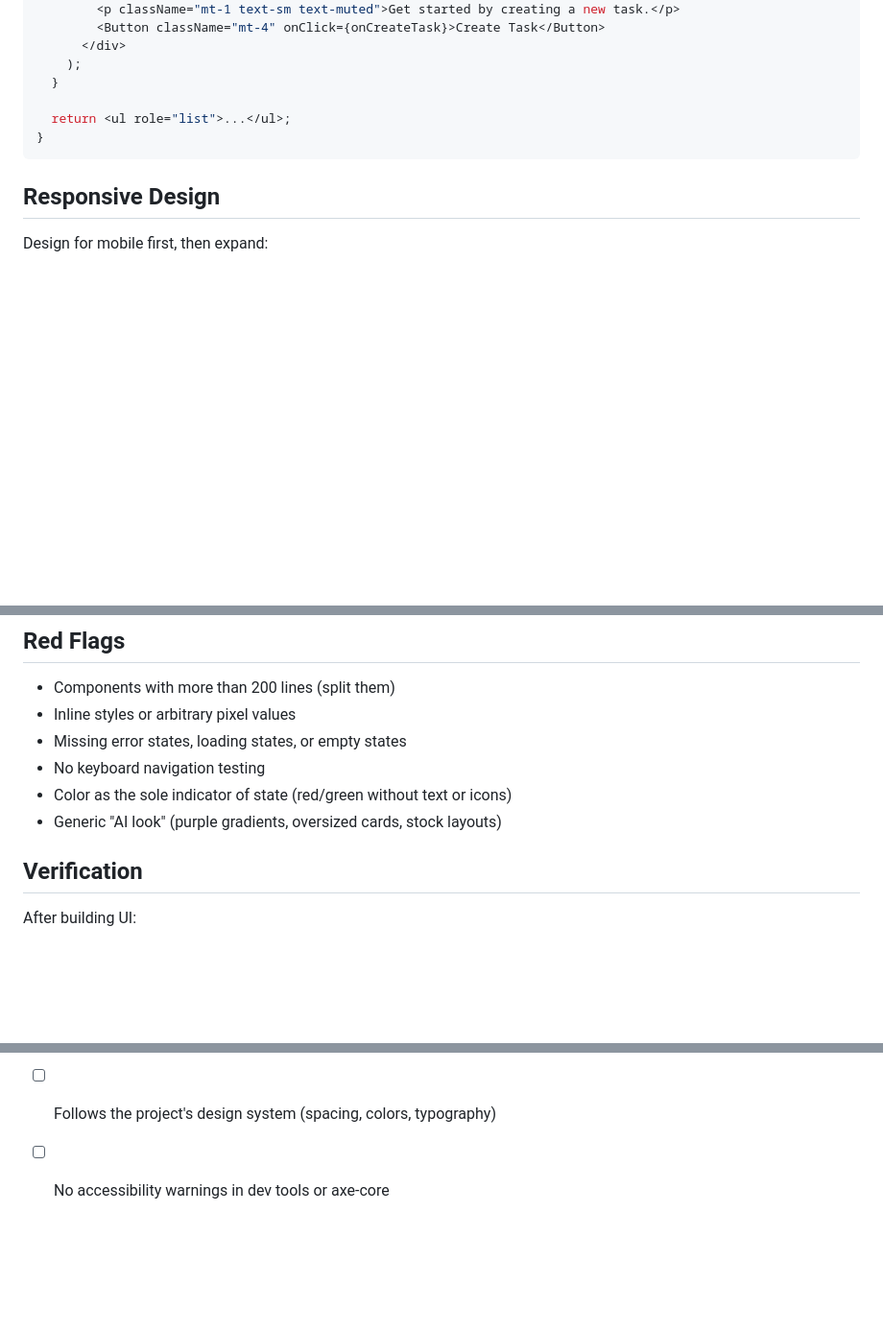
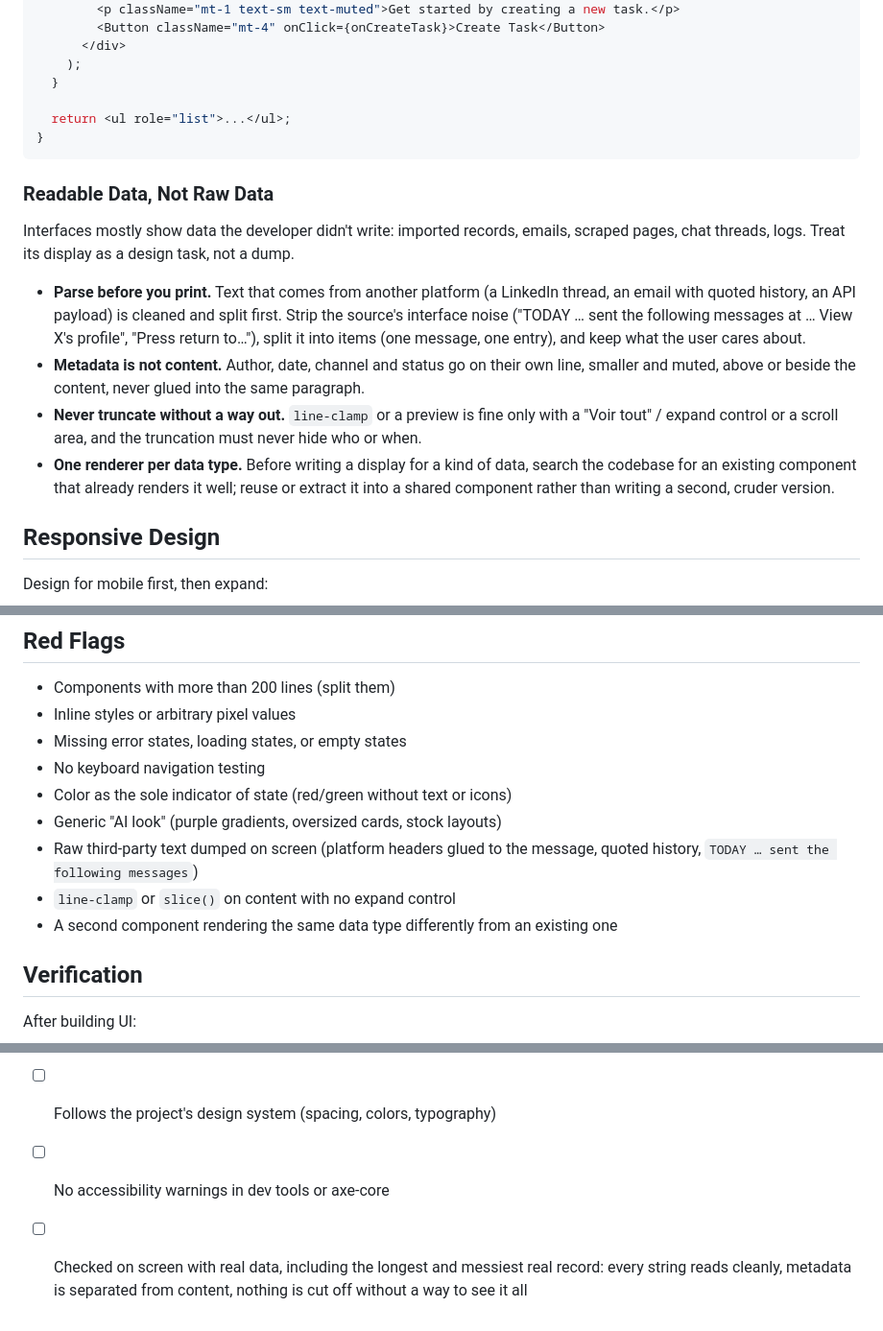
Before and after one commit to Hashkin89/hashkin-agent-skills, a Markdown page: skills/frontend-ui-engineering/SKILL.md, 3 parts joined by grey strips. Shown at 96% size. Rendered like a GitHub page; blank space fills up the shorter version.

Commit message:
Sync skills — 2026-11-06 11:29

````diff
--- a/skills/frontend-ui-engineering/SKILL.md
+++ b/skills/frontend-ui-engineering/SKILL.md
@@ -239,6 +239,15 @@ function TaskList({ tasks }: { tasks: Task[] }) {
 }
 ```
 
+### Readable Data, Not Raw Data
+
+Interfaces mostly show data the developer didn't write: imported records, emails, scraped pages, chat threads, logs. Treat its display as a design task, not a dump.
+
+- **Parse before you print.** Text that comes from another platform (a LinkedIn thread, an email with quoted history, an API payload) is cleaned and split first. Strip the source's interface noise ("TODAY … sent the following messages at … View X's profile", "Press return to…"), split it into items (one message, one entry), and keep what the user cares about.
+- **Metadata is not content.** Author, date, channel and status go on their own line, smaller and muted, above or beside the content, never glued into the same paragraph.
+- **Never truncate without a way out.** `line-clamp` or a preview is fine only with a "Voir tout" / expand control or a scroll area, and the truncation must never hide who or when.
+- **One renderer per data type.** Before writing a display for a kind of data, search the codebase for an existing component that already renders it well; reuse or extract it into a shared component rather than writing a second, cruder version.
+
 ## Responsive Design
 
 Design for mobile first, then expand:
@@ -314,6 +323,9 @@ For detailed accessibility requirements and testing tools, see `../../references
 - No keyboard navigation testing
 - Color as the sole indicator of state (red/green without text or icons)
 - Generic "AI look" (purple gradients, oversized cards, stock layouts)
+- Raw third-party text dumped on screen (platform headers glued to the message, quoted history, `TODAY … sent the following messages`)
+- `line-clamp` or `slice()` on content with no expand control
+- A second component rendering the same data type differently from an existing one
 
 ## Verification
 
@@ -326,3 +338,4 @@ After building UI:
 - [ ] Loading, error, and empty states all handled
 - [ ] Follows the project's design system (spacing, colors, typography)
 - [ ] No accessibility warnings in dev tools or axe-core
+- [ ] Checked on screen with real data, including the longest and messiest real record: every string reads cleanly, metadata is separated from content, nothing is cut off without a way to see it all
````
Also changed, not shown: skills/design-taste/CHANGELOG.md (+6 -0 lines), 1 other file.
